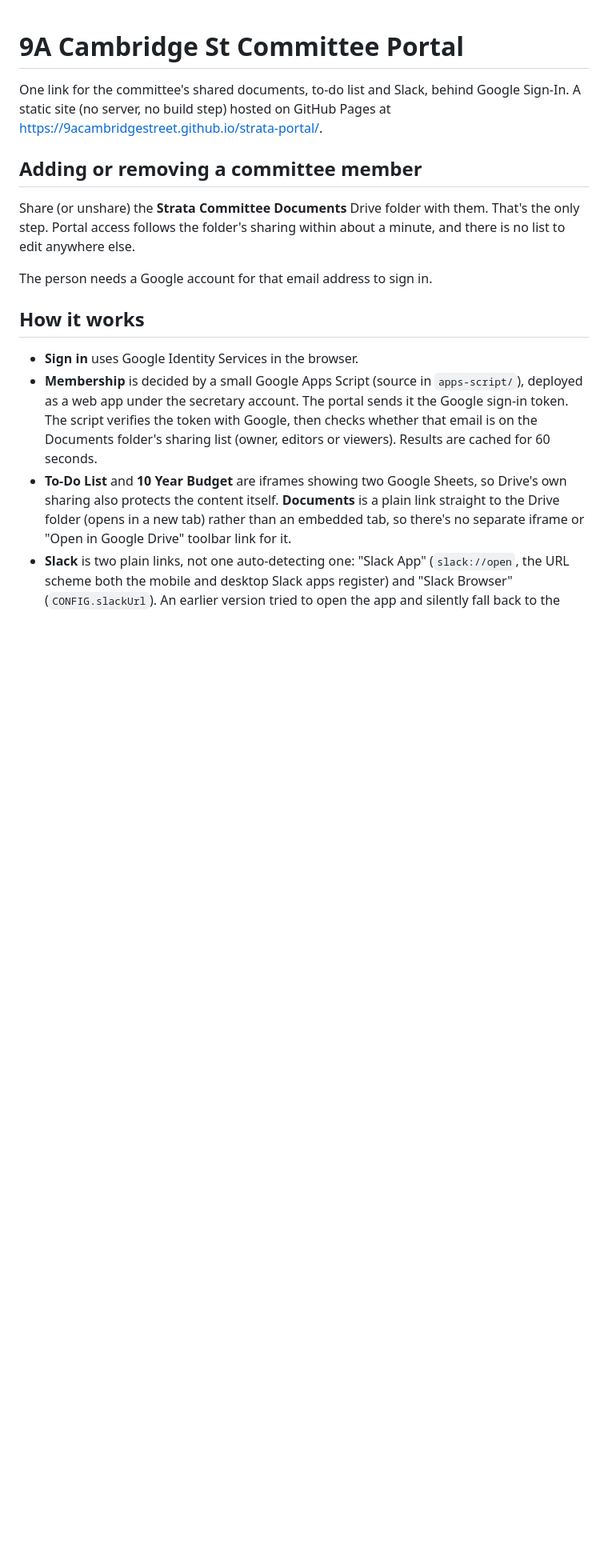
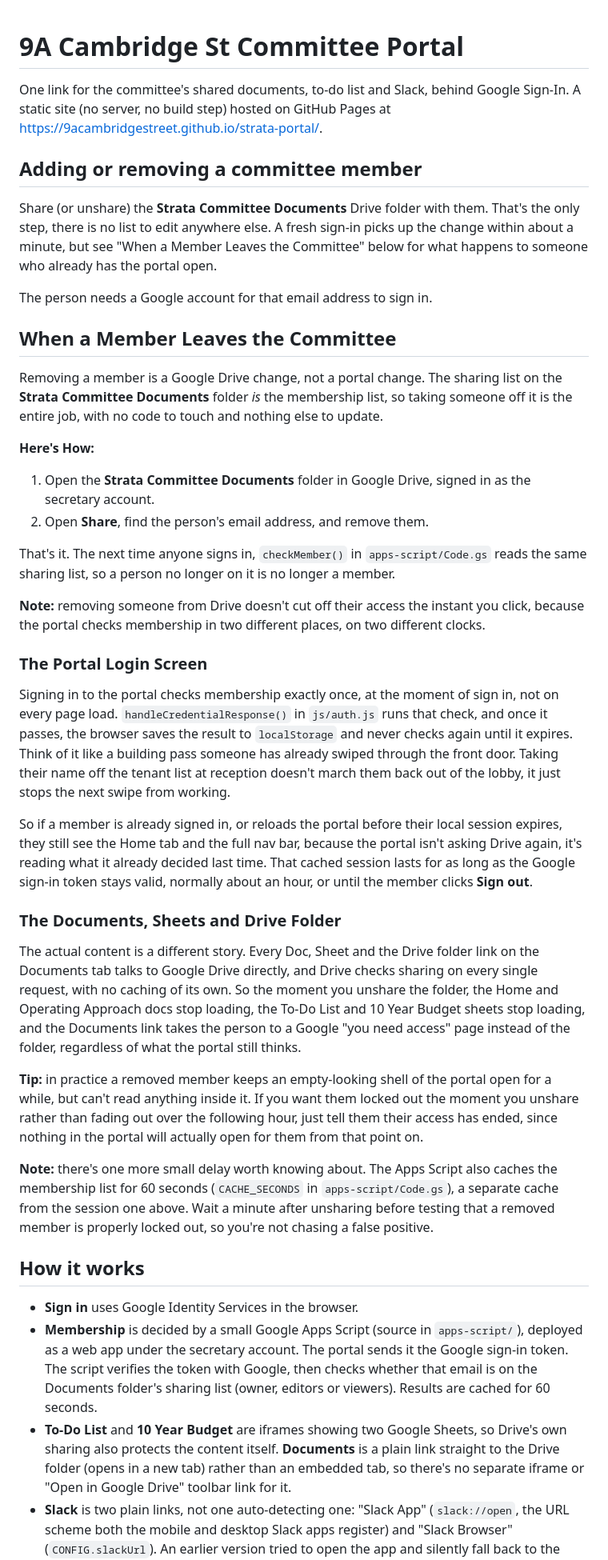
Before and after one commit to 9aCambridgeStreet/strata-portal, a Markdown page: README.md, the part around the change. Shown at 80% size. Rendered like a GitHub page; blank space fills up the shorter version.

Commit message:
Document what happens when a member leaves the committee
Explains the removal steps and, more importantly, why an already-open
session doesn't lose portal access immediately even though the embedded
Drive content does, since the two are checked on different clocks.

Co-Authored-By: Claude Sonnet 5 <noreply@anthropic.com>

```diff
--- a/README.md
+++ b/README.md
@@ -7,10 +7,71 @@ Pages at https://9acambridgestreet.github.io/strata-portal/.
 ## Adding or removing a committee member
 
 Share (or unshare) the **Strata Committee Documents** Drive folder with them.
-That's the only step. Portal access follows the folder's sharing within about
-a minute, and there is no list to edit anywhere else.
+That's the only step, there is no list to edit anywhere else. A fresh sign-in
+picks up the change within about a minute, but see "When a Member Leaves the
+Committee" below for what happens to someone who already has the portal open.
 
 The person needs a Google account for that email address to sign in.
+
+## When a Member Leaves the Committee
+
+Removing a member is a Google Drive change, not a portal change. The sharing
+list on the **Strata Committee Documents** folder *is* the membership list,
+so taking someone off it is the entire job, with no code to touch and
+nothing else to update.
+
+**Here's How:**
+
+1. Open the **Strata Committee Documents** folder in Google Drive, signed in
+   as the secretary account.
+2. Open **Share**, find the person's email address, and remove them.
+
+That's it. The next time anyone signs in, `checkMember()` in
+`apps-script/Code.gs` reads the same sharing list, so a person no longer on
+it is no longer a member.
+
+**Note:** removing someone from Drive doesn't cut off their access the
+instant you click, because the portal checks membership in two different
+places, on two different clocks.
+
+### The Portal Login Screen
+
+Signing in to the portal checks membership exactly once, at the moment of
+sign in, not on every page load. `handleCredentialResponse()` in `js/auth.js`
+runs that check, and once it passes, the browser saves the result to
+`localStorage` and never checks again until it expires. Think of it like a
+building pass someone has already swiped through the front door. Taking
+their name off the tenant list at reception doesn't march them back out of
+the lobby, it just stops the next swipe from working.
+
+So if a member is already signed in, or reloads the portal before their
+local session expires, they still see the Home tab and the full nav bar,
+because the portal isn't asking Drive again, it's reading what it already
+decided last time. That cached session lasts for as long as the Google
+sign-in token stays valid, normally about an hour, or until the member
+clicks **Sign out**.
+
+### The Documents, Sheets and Drive Folder
+
+The actual content is a different story. Every Doc, Sheet and the Drive
+folder link on the Documents tab talks to Google Drive directly, and Drive
+checks sharing on every single request, with no caching of its own. So the
+moment you unshare the folder, the Home and Operating Approach docs stop
+loading, the To-Do List and 10 Year Budget sheets stop loading, and the
+Documents link takes the person to a Google "you need access" page instead
+of the folder, regardless of what the portal still thinks.
+
+**Tip:** in practice a removed member keeps an empty-looking shell of the
+portal open for a while, but can't read anything inside it. If you want them
+locked out the moment you unshare rather than fading out over the following
+hour, just tell them their access has ended, since nothing in the portal
+will actually open for them from that point on.
+
+**Note:** there's one more small delay worth knowing about. The Apps Script
+also caches the membership list for 60 seconds (`CACHE_SECONDS` in
+`apps-script/Code.gs`), a separate cache from the session one above. Wait a
+minute after unsharing before testing that a removed member is properly
+locked out, so you're not chasing a false positive.
 
 ## How it works
 
```
